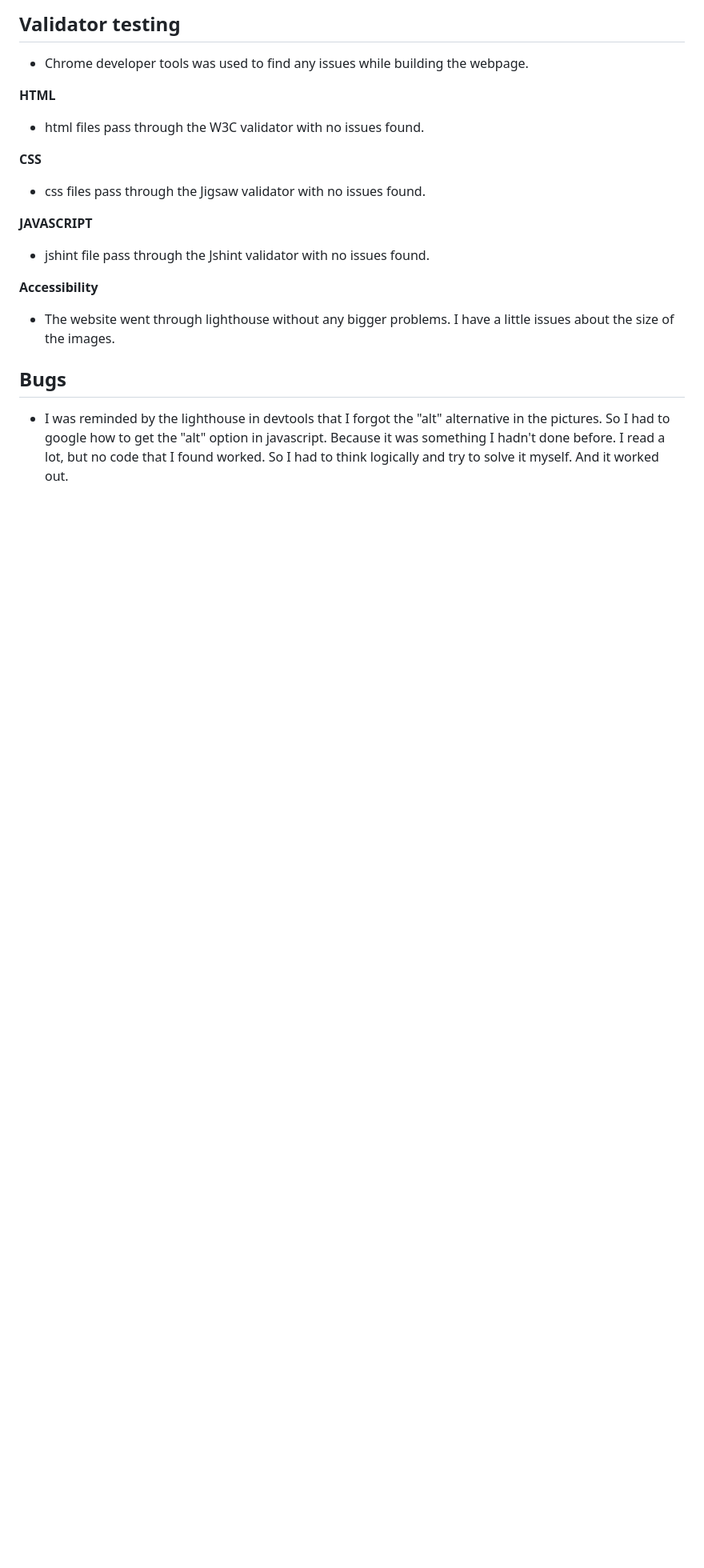
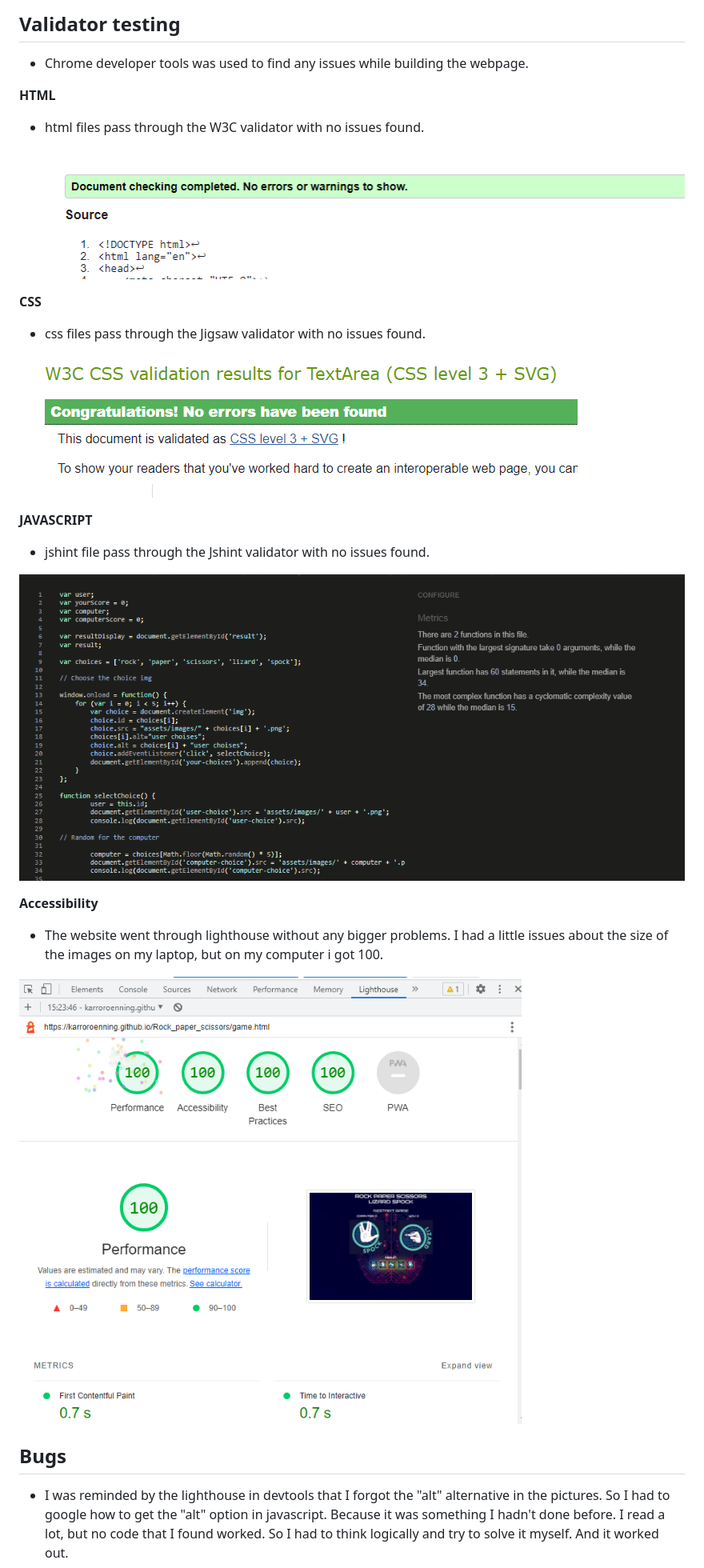
Before and after one commit to Karroroenning/Rock_paper_scissors, a Markdown page: README.md, the part around the change. Shown: that part at 80% size. Rendered like a GitHub page; pictures changed too: assets/images/images readme/Untitled.png (added), assets/images/images readme/css_validator.png (added), assets/images/images readme/html_validator.png (added); blank space fills up the shorter version.

Commit message:
added images to the validator

```diff
--- a/README.md
+++ b/README.md
@@ -76,21 +76,31 @@ Five game options that the user can choose from before each game round. But when
 
 - Chrome developer tools was used to find any issues while building the webpage.
 
+
+
 **HTML**
 
 - html files pass through the W3C validator with no issues found.
+
+![html validator](/assets/images/images%20readme/html_validator.png)
 
 **CSS**
 
 - css files pass through the Jigsaw validator with no issues found.
 
+![css validator](/assets/images/images%20readme/css_validator.png)
+
 **JAVASCRIPT**
 
 - jshint file pass through the Jshint validator with no issues found.
 
+![Javascript validator](/assets/images/images%20readme/jshint.png)
+
 **Accessibility**
 
-- The website went through lighthouse without any bigger problems. I have a little issues about the size of the images.
+- The website went through lighthouse without any bigger problems. I had a little issues about the size of the images on my laptop, but on my computer i got 100.
+
+![Lighthouse image](/assets/images/images%20readme/Untitled.png)
 
 ## Bugs
 
```
